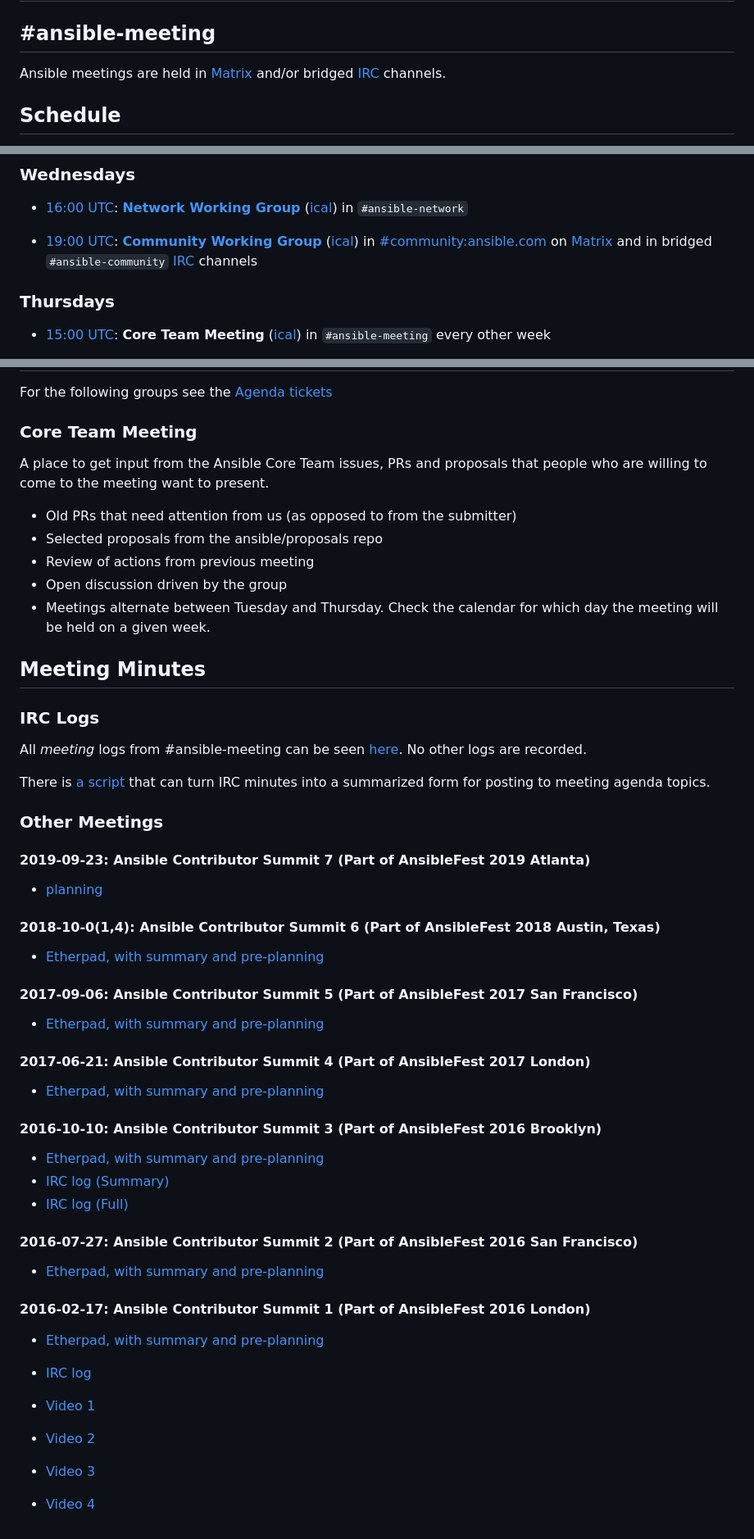
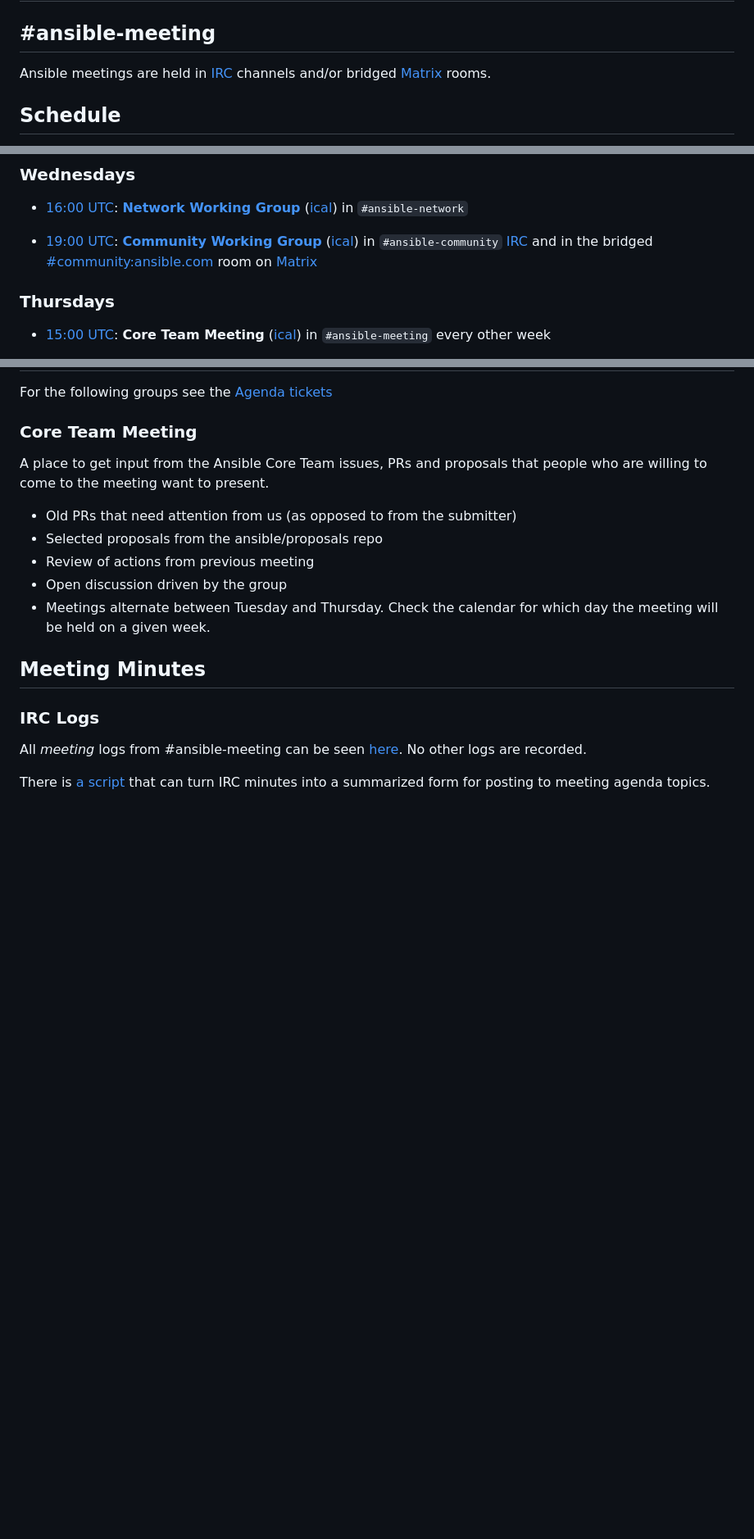
Before and after one commit to ansible/community, a Markdown page: meetings/README.md, 3 parts joined by grey strips. Shown at 82% size. Rendered like a GitHub page; blank space fills up the shorter version.

Commit message:
change as suggested

```diff
--- a/meetings/README.md
+++ b/meetings/README.md
@@ -2,7 +2,7 @@
 
 ## #ansible-meeting
 
-Ansible meetings are held in [Matrix](https://docs.ansible.com/ansible/devel/community/communication.html#ansible-community-on-matrix) and/or bridged [IRC](https://docs.ansible.com/ansible/devel/community/communication.html#ansible-community-on-irc) channels.
+Ansible meetings are held in [IRC](https://docs.ansible.com/ansible/devel/community/communication.html#ansible-community-on-irc) channels and/or bridged [Matrix](https://docs.ansible.com/ansible/devel/community/communication.html#ansible-community-on-matrix) rooms.
 
 ## Schedule
 
@@ -56,7 +56,7 @@ Note that many of the working groups below have Matrix rooms bridged with the me
 * [19:00 UTC](http://www.thetimezoneconverter.com/?t=19:00&tz=UTC):
   **[Community Working Group](https://github.com/ansible/community/issues/539)**
   ([ical](https://raw.githubusercontent.com/ansible/community/main/meetings/ical/community.ics))
-  in [#community:ansible.com](https://matrix.to/#/#community:ansible.com) on [Matrix](https://docs.ansible.com/ansible/devel/community/communication.html#ansible-community-on-matrix) and in bridged `#ansible-community` [IRC](https://docs.ansible.com/ansible/devel/community/communication.html#ansible-community-on-irc) channels
+  in `#ansible-community` [IRC](https://docs.ansible.com/ansible/devel/community/communication.html#ansible-community-on-irc) and in the bridged [#community:ansible.com](https://matrix.to/#/#community:ansible.com) room on [Matrix](https://docs.ansible.com/ansible/devel/community/communication.html#ansible-community-on-matrix)
 
 ### Thursdays
 
@@ -104,41 +104,3 @@ A place to get input from the Ansible Core Team issues, PRs and proposals that p
 All *meeting* logs from #ansible-meeting can be seen [here](https://meetbot.fedoraproject.org/sresults/?group_id=ansible-meeting&type=channel). No other logs are recorded.
 
 There is [a script](./read_minutes.py) that can turn IRC minutes into a summarized form for posting to meeting agenda topics.
-
-### Other Meetings
-
-#### 2019-09-23: Ansible Contributor Summit 7 (Part of AnsibleFest 2019 Atlanta)
-
-* [planning](https://etherpad.openstack.org/p/ansible-summit-atlanta-2019)
-
-#### 2018-10-0(1,4): Ansible Contributor Summit 6 (Part of AnsibleFest 2018 Austin, Texas)
-
-* [Etherpad, with summary and pre-planning](https://etherpad.openstack.org/p/ansible-summit-october-2018)
-
-#### 2017-09-06: Ansible Contributor Summit 5 (Part of AnsibleFest 2017 San Francisco)
-
-* [Etherpad, with summary and pre-planning](https://public.etherpad-mozilla.org/p/ansible-summit-september-2017)
-
-#### 2017-06-21: Ansible Contributor Summit 4 (Part of AnsibleFest 2017 London)
-
-* [Etherpad, with summary and pre-planning](https://public.etherpad-mozilla.org/p/ansible-summit-june-2017)
-
-#### 2016-10-10: Ansible Contributor Summit 3 (Part of AnsibleFest 2016 Brooklyn)
-
-* [Etherpad, with summary and pre-planning](https://public.etherpad-mozilla.org/p/ansible-summit-july-2016-general)
-* [IRC log (Summary)](https://meetbot.fedoraproject.org/ansible-meeting/2016-07-27/contributor_conference_sf_2016.2016-07-27-15.32.html)
-* [IRC log (Full)](https://meetbot.fedoraproject.org/ansible-meeting/2016-07-27/contributor_conference_sf_2016.2016-07-27-15.32.log.html)
-
-#### 2016-07-27: Ansible Contributor Summit 2 (Part of AnsibleFest 2016 San Francisco)
-
-* [Etherpad, with summary and pre-planning](https://public.etherpad-mozilla.org/p/ansible-summit-october-2016)
-
-#### 2016-02-17: Ansible Contributor Summit 1 (Part of AnsibleFest 2016 London)
-
-* [Etherpad, with summary and pre-planning](https://public.etherpad-mozilla.org/p/ansible-summit)
-* [IRC log](https://gist.github.com/gregdek/4ed5bd745881570a17db)
-
-* [Video 1](https://www.youtube.com/watch?v=l7v7RSHwGhk)
-* [Video 2](https://www.youtube.com/watch?v=47vidc1P-ZE)
-* [Video 3](https://www.youtube.com/watch?v=c3WNhsHW7Xc)
-* [Video 4](https://www.youtube.com/watch?v=qPuQ-UToen0)
```
